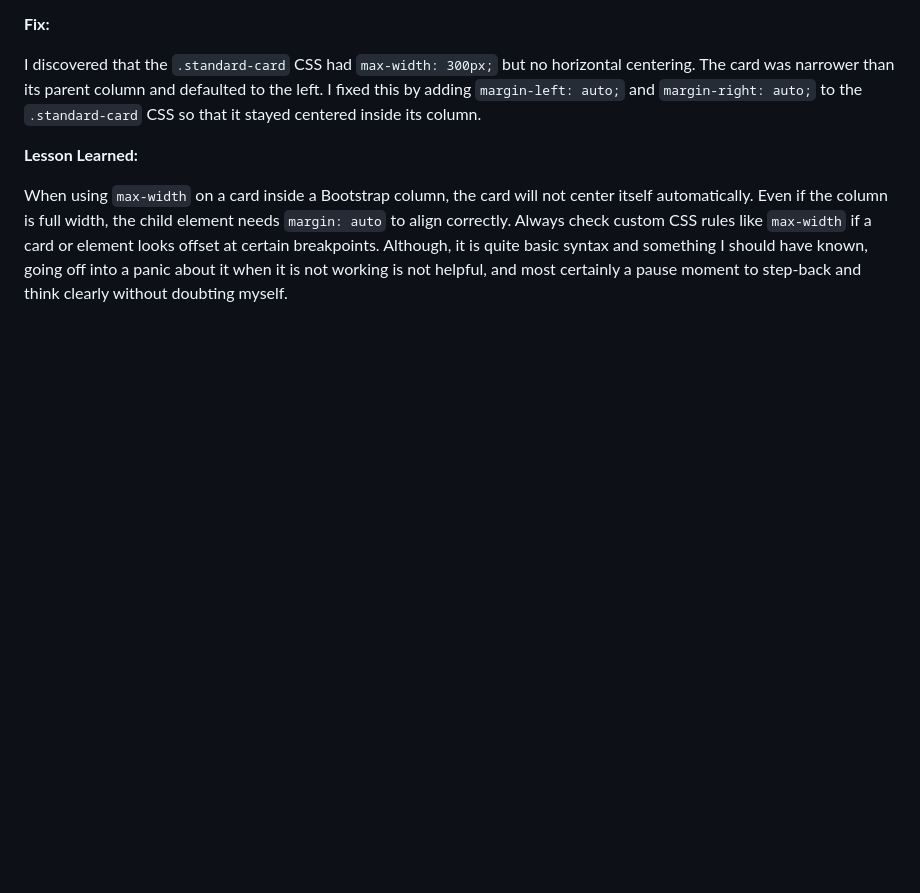
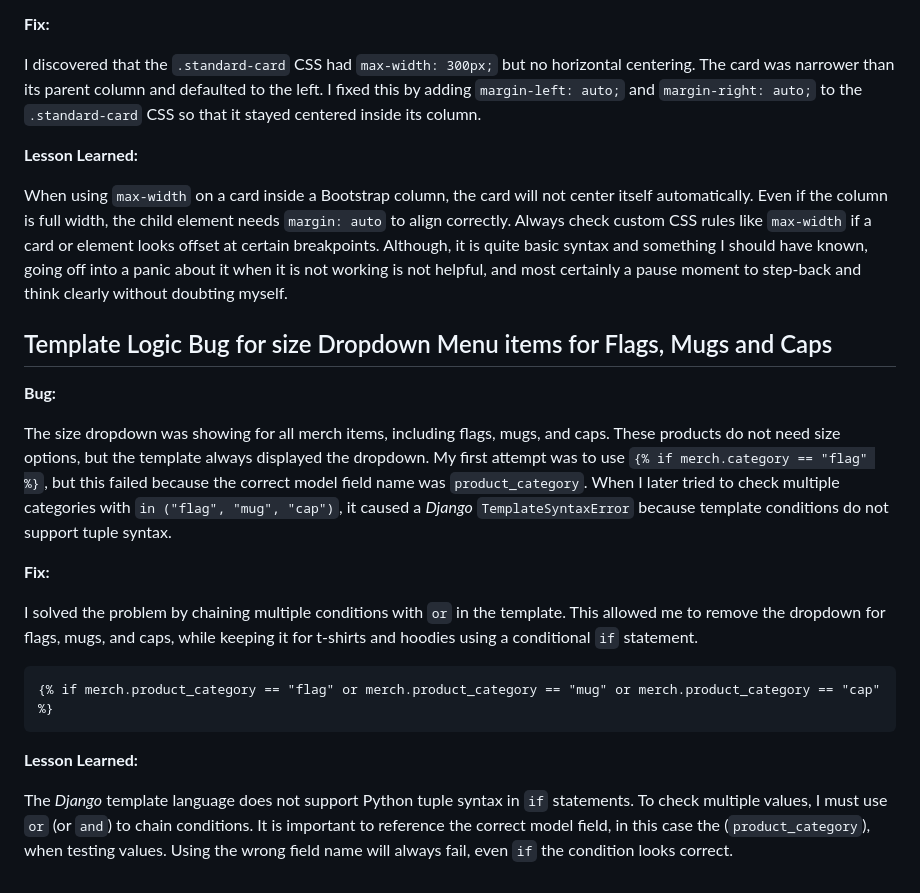
Before and after one commit to AxdeKlerk/SLP, a Markdown page: DEBUGGING.md, the part around the change. GitHub-like rendering; blank space fills up the shorter version.

Commit message:
Add Logic Bug for size Dropdown Menu items for Flags, Mugs and Caps to DEBUGGING.md

```diff
--- a/DEBUGGING.md
+++ b/DEBUGGING.md
@@ -418,3 +418,19 @@ I discovered that the `.standard-card` CSS had `max-width: 300px;` but no horizo
 **Lesson Learned:**
 
 When using `max-width` on a card inside a Bootstrap column, the card will not center itself automatically. Even if the column is full width, the child element needs `margin: auto` to align correctly. Always check custom CSS rules like `max-width` if a card or element looks offset at certain breakpoints. Although, it is quite basic syntax and something I should have known, going off into a panic about it when it is not working is not helpful, and most certainly a pause moment to step-back and think clearly without doubting myself.
+
+## Template Logic Bug for size Dropdown Menu items for Flags, Mugs and Caps
+
+**Bug:**
+
+The size dropdown was showing for all merch items, including flags, mugs, and caps. These products do not need size options, but the template always displayed the dropdown. My first attempt was to use `{% if merch.category == "flag" %}`, but this failed because the correct model field name was `product_category`. When I later tried to check multiple categories with `in ("flag", "mug", "cap")`, it caused a *Django* `TemplateSyntaxError` because template conditions do not support tuple syntax.
+
+**Fix:**
+
+I solved the problem by chaining multiple conditions with `or` in the template. This allowed me to remove the dropdown for flags, mugs, and caps, while keeping it for t-shirts and hoodies using a conditional `if` statement.
+
+    {% if merch.product_category == "flag" or merch.product_category == "mug" or merch.product_category == "cap" %}
+
+**Lesson Learned:**
+
+The *Django* template language does not support Python tuple syntax in `if` statements. To check multiple values, I must use `or` (or `and`) to chain conditions. It is important to reference the correct model field, in this case the (`product_category`), when testing values. Using the wrong field name will always fail, even `if` the condition looks correct.
```
